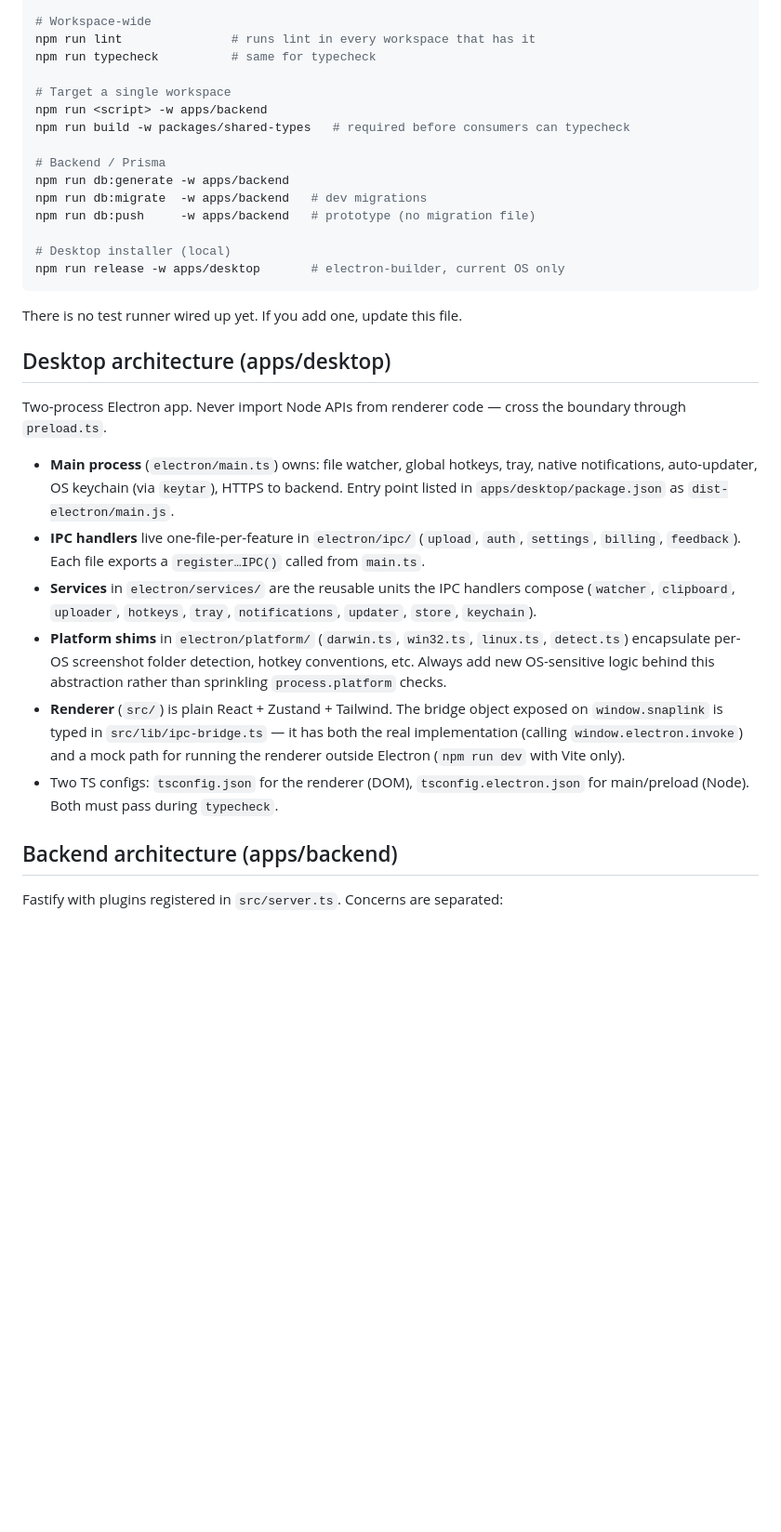
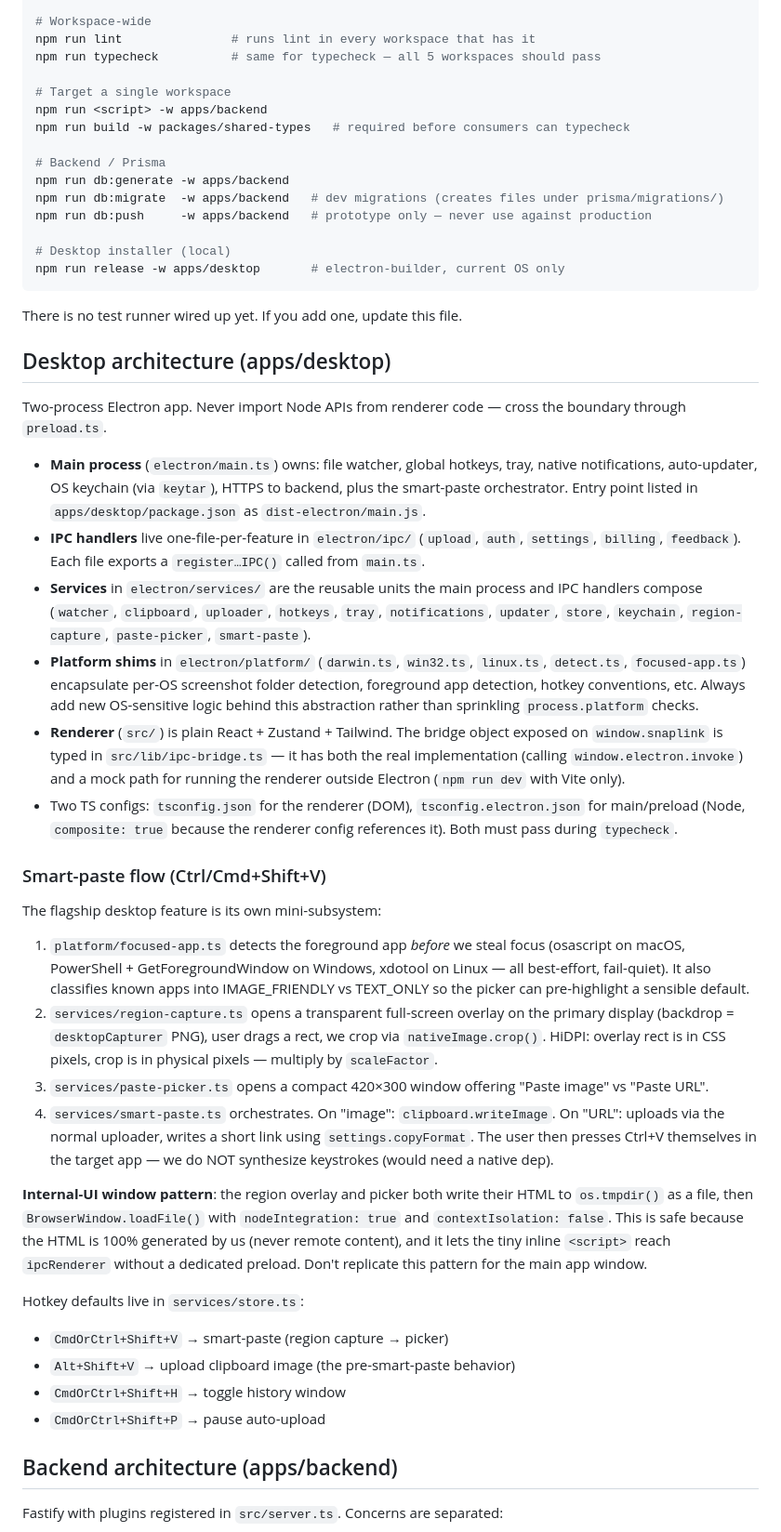
Before and after one commit to aibesttop/screenshot, a Markdown page: CLAUDE.md, the part around one of its changes. Shown at 93% size. Rendered like a GitHub page; blank space fills up the shorter version.

Commit message:
docs: refresh CLAUDE.md with smart-paste flow + backend deploy notes
- New "Smart-paste flow" section documenting the Ctrl+Shift+V pipeline
  (focused-app detection → region capture → picker → orchestrator) and
  the internal-UI window pattern (temp-file HTML + nodeIntegration) so
  future agents don't reinvent it.
- Backend: new sections for R2-vs-local storage selection, prod start
  script running prisma migrate deploy, CORS allowlist, pointer to
  DEPLOY.md.
- Fix schema model list (OCR fields live on Upload, no separate model).
- Add focused-app.ts to platform shims list.
- Hotkey defaults updated (smart-paste on Ctrl+Shift+V, upload-clipboard
  on Alt+Shift+V).
- New "Packaged-build gotchas" section for the vite base:"./" trap.
- CI section: add snaplink:// protocol registration and tray-icon.png
  via extraResources.

```diff
--- a/CLAUDE.md
+++ b/CLAUDE.md
@@ -37,7 +37,7 @@ npm run build:web          # astro build
 
 # Workspace-wide
 npm run lint               # runs lint in every workspace that has it
-npm run typecheck          # same for typecheck
+npm run typecheck          # same for typecheck — all 5 workspaces should pass
 
 # Target a single workspace
 npm run <script> -w apps/backend
@@ -45,8 +45,8 @@ npm run build -w packages/shared-types   # required before consumers can typeche
 
 # Backend / Prisma
 npm run db:generate -w apps/backend
-npm run db:migrate  -w apps/backend   # dev migrations
-npm run db:push     -w apps/backend   # prototype (no migration file)
+npm run db:migrate  -w apps/backend   # dev migrations (creates files under prisma/migrations/)
+npm run db:push     -w apps/backend   # prototype only — never use against production
 
 # Desktop installer (local)
 npm run release -w apps/desktop       # electron-builder, current OS only
@@ -58,12 +58,29 @@ There is no test runner wired up yet. If you add one, update this file.
 
 Two-process Electron app. Never import Node APIs from renderer code — cross the boundary through `preload.ts`.
 
-- **Main process** (`electron/main.ts`) owns: file watcher, global hotkeys, tray, native notifications, auto-updater, OS keychain (via `keytar`), HTTPS to backend. Entry point listed in `apps/desktop/package.json` as `dist-electron/main.js`.
+- **Main process** (`electron/main.ts`) owns: file watcher, global hotkeys, tray, native notifications, auto-updater, OS keychain (via `keytar`), HTTPS to backend, plus the smart-paste orchestrator. Entry point listed in `apps/desktop/package.json` as `dist-electron/main.js`.
 - **IPC handlers** live one-file-per-feature in `electron/ipc/` (`upload`, `auth`, `settings`, `billing`, `feedback`). Each file exports a `register…IPC()` called from `main.ts`.
-- **Services** in `electron/services/` are the reusable units the IPC handlers compose (`watcher`, `clipboard`, `uploader`, `hotkeys`, `tray`, `notifications`, `updater`, `store`, `keychain`).
-- **Platform shims** in `electron/platform/` (`darwin.ts`, `win32.ts`, `linux.ts`, `detect.ts`) encapsulate per-OS screenshot folder detection, hotkey conventions, etc. Always add new OS-sensitive logic behind this abstraction rather than sprinkling `process.platform` checks.
+- **Services** in `electron/services/` are the reusable units the main process and IPC handlers compose (`watcher`, `clipboard`, `uploader`, `hotkeys`, `tray`, `notifications`, `updater`, `store`, `keychain`, `region-capture`, `paste-picker`, `smart-paste`).
+- **Platform shims** in `electron/platform/` (`darwin.ts`, `win32.ts`, `linux.ts`, `detect.ts`, `focused-app.ts`) encapsulate per-OS screenshot folder detection, foreground app detection, hotkey conventions, etc. Always add new OS-sensitive logic behind this abstraction rather than sprinkling `process.platform` checks.
 - **Renderer** (`src/`) is plain React + Zustand + Tailwind. The bridge object exposed on `window.snaplink` is typed in `src/lib/ipc-bridge.ts` — it has both the real implementation (calling `window.electron.invoke`) and a mock path for running the renderer outside Electron (`npm run dev` with Vite only).
-- Two TS configs: `tsconfig.json` for the renderer (DOM), `tsconfig.electron.json` for main/preload (Node). Both must pass during `typecheck`.
+- Two TS configs: `tsconfig.json` for the renderer (DOM), `tsconfig.electron.json` for main/preload (Node, `composite: true` because the renderer config references it). Both must pass during `typecheck`.
+
+### Smart-paste flow (Ctrl/Cmd+Shift+V)
+
+The flagship desktop feature is its own mini-subsystem:
+
+1. `platform/focused-app.ts` detects the foreground app *before* we steal focus (osascript on macOS, PowerShell + GetForegroundWindow on Windows, xdotool on Linux — all best-effort, fail-quiet). It also classifies known apps into IMAGE_FRIENDLY vs TEXT_ONLY so the picker can pre-highlight a sensible default.
+2. `services/region-capture.ts` opens a transparent full-screen overlay on the primary display (backdrop = `desktopCapturer` PNG), user drags a rect, we crop via `nativeImage.crop()`. HiDPI: overlay rect is in CSS pixels, crop is in physical pixels — multiply by `scaleFactor`.
+3. `services/paste-picker.ts` opens a compact 420×300 window offering "Paste image" vs "Paste URL".
+4. `services/smart-paste.ts` orchestrates. On "image": `clipboard.writeImage`. On "URL": uploads via the normal uploader, writes a short link using `settings.copyFormat`. The user then presses Ctrl+V themselves in the target app — we do NOT synthesize keystrokes (would need a native dep).
+
+**Internal-UI window pattern**: the region overlay and picker both write their HTML to `os.tmpdir()` as a file, then `BrowserWindow.loadFile()` with `nodeIntegration: true` and `contextIsolation: false`. This is safe because the HTML is 100% generated by us (never remote content), and it lets the tiny inline `<script>` reach `ipcRenderer` without a dedicated preload. Don't replicate this pattern for the main app window.
+
+Hotkey defaults live in `services/store.ts`:
+- `CmdOrCtrl+Shift+V` → smart-paste (region capture → picker)
+- `Alt+Shift+V` → upload clipboard image (the pre-smart-paste behavior)
+- `CmdOrCtrl+Shift+H` → toggle history window
+- `CmdOrCtrl+Shift+P` → pause auto-upload
 
 ## Backend architecture (apps/backend)
 
```
Also changed, not shown: other parts of CLAUDE.md (+24 -3 lines).
